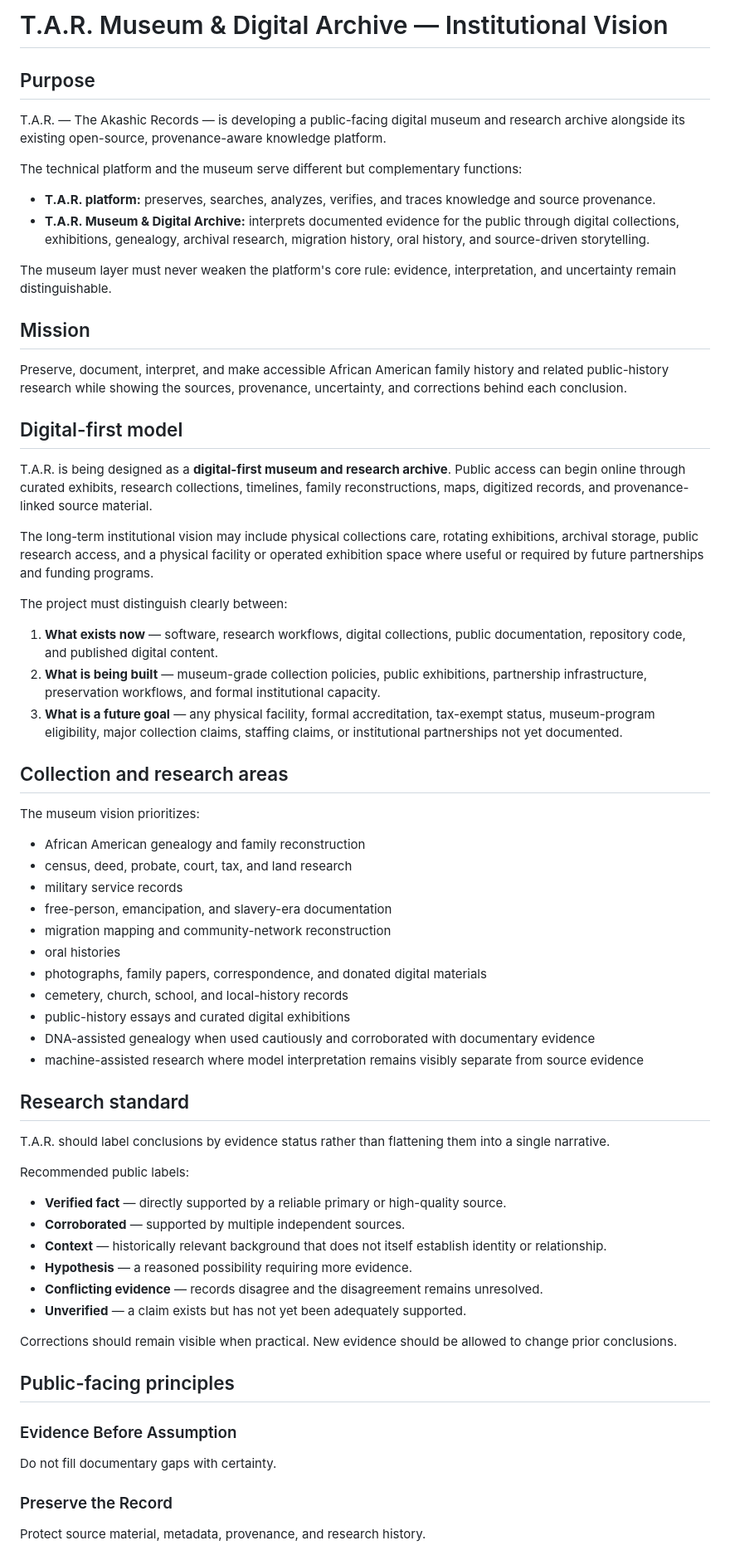
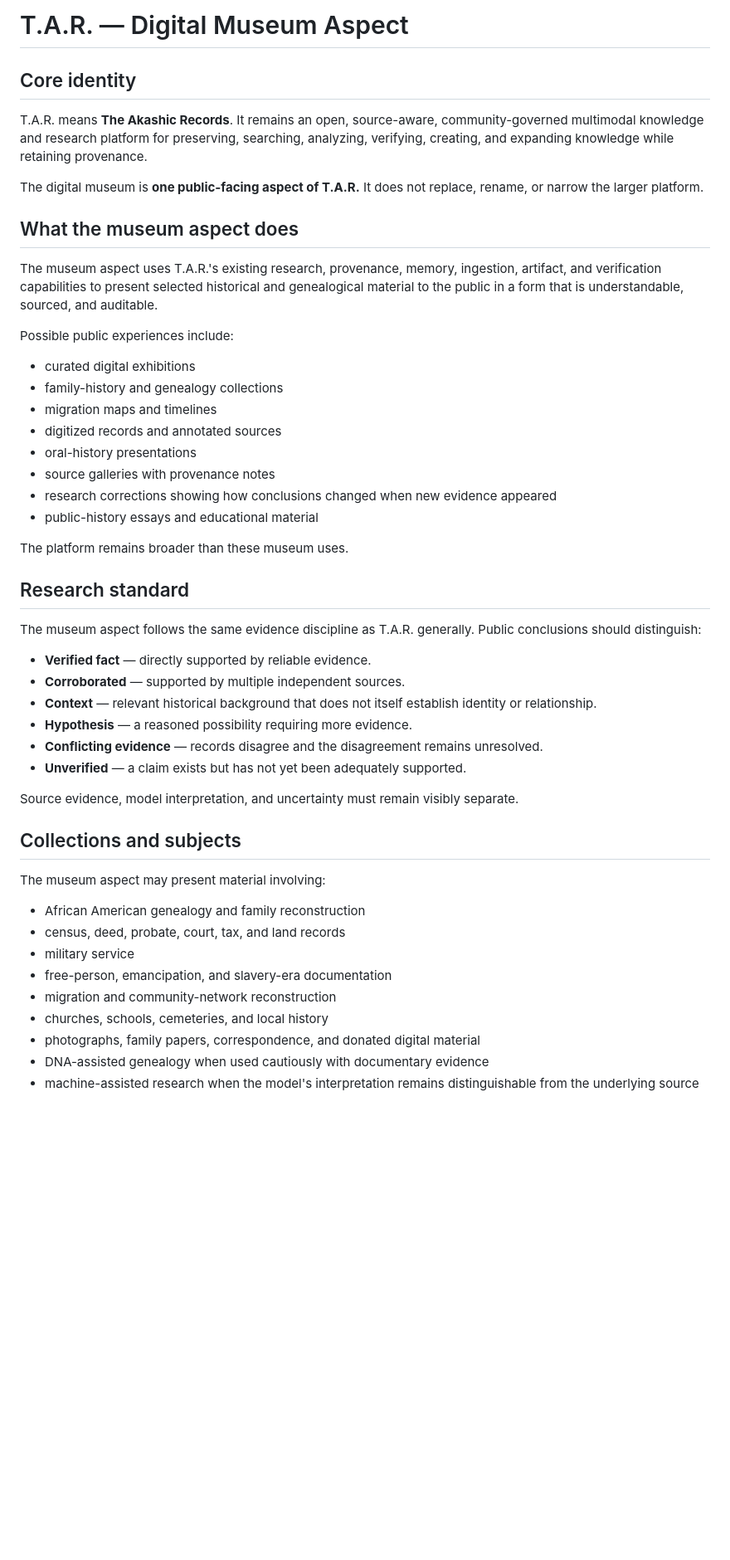
Before and after one commit to THECOMMONWEALTHOFBLACKAMERICA/The-Akashic-record, a Markdown page: docs/DIGITAL_MUSEUM_VISION.md, the part around one of its changes. Shown at 83% size. Rendered like a GitHub page; blank space fills up the shorter version.

Commit message:
Clarify museum as one aspect of T.A.R.

```diff
--- a/docs/DIGITAL_MUSEUM_VISION.md
+++ b/docs/DIGITAL_MUSEUM_VISION.md
@@ -1,68 +1,52 @@
-# T.A.R. Museum & Digital Archive — Institutional Vision
+# T.A.R. — Digital Museum Aspect
 
-## Purpose
+## Core identity
 
-T.A.R. — The Akashic Records — is developing a public-facing digital museum and research archive alongside its existing open-source, provenance-aware knowledge platform.
+T.A.R. means **The Akashic Records**. It remains an open, source-aware, community-governed multimodal knowledge and research platform for preserving, searching, analyzing, verifying, creating, and expanding knowledge while retaining provenance.
 
-The technical platform and the museum serve different but complementary functions:
+The digital museum is **one public-facing aspect of T.A.R.** It does not replace, rename, or narrow the larger platform.
 
-- **T.A.R. platform:** preserves, searches, analyzes, verifies, and traces knowledge and source provenance.
-- **T.A.R. Museum & Digital Archive:** interprets documented evidence for the public through digital collections, exhibitions, genealogy, archival research, migration history, oral history, and source-driven storytelling.
+## What the museum aspect does
 
-The museum layer must never weaken the platform's core rule: evidence, interpretation, and uncertainty remain distinguishable.
+The museum aspect uses T.A.R.'s existing research, provenance, memory, ingestion, artifact, and verification capabilities to present selected historical and genealogical material to the public in a form that is understandable, sourced, and auditable.
 
-## Mission
+Possible public experiences include:
 
-Preserve, document, interpret, and make accessible African American family history and related public-history research while showing the sources, provenance, uncertainty, and corrections behind each conclusion.
+- curated digital exhibitions
+- family-history and genealogy collections
+- migration maps and timelines
+- digitized records and annotated sources
+- oral-history presentations
+- source galleries with provenance notes
+- research corrections showing how conclusions changed when new evidence appeared
+- public-history essays and educational material
 
-## Digital-first model
-
-T.A.R. is being designed as a **digital-first museum and research archive**. Public access can begin online through curated exhibits, research collections, timelines, family reconstructions, maps, digitized records, and provenance-linked source material.
-
-The long-term institutional vision may include physical collections care, rotating exhibitions, archival storage, public research access, and a physical facility or operated exhibition space where useful or required by future partnerships and funding programs.
-
-The project must distinguish clearly between:
-
-1. **What exists now** — software, research workflows, digital collections, public documentation, repository code, and published digital content.
-2. **What is being built** — museum-grade collection policies, public exhibitions, partnership infrastructure, preservation workflows, and formal institutional capacity.
-3. **What is a future goal** — any physical facility, formal accreditation, tax-exempt status, museum-program eligibility, major collection claims, staffing claims, or institutional partnerships not yet documented.
-
-## Collection and research areas
-
-The museum vision prioritizes:
-
-- African American genealogy and family reconstruction
-- census, deed, probate, court, tax, and land research
-- military service records
-- free-person, emancipation, and slavery-era documentation
-- migration mapping and community-network reconstruction
-- oral histories
-- photographs, family papers, correspondence, and donated digital materials
-- cemetery, church, school, and local-history records
-- public-history essays and curated digital exhibitions
-- DNA-assisted genealogy when used cautiously and corroborated with documentary evidence
-- machine-assisted research where model interpretation remains visibly separate from source evidence
+The platform remains broader than these museum uses.
 
 ## Research standard
 
-T.A.R. should label conclusions by evidence status rather than flattening them into a single narrative.
+The museum aspect follows the same evidence discipline as T.A.R. generally. Public conclusions should distinguish:
 
-Recommended public labels:
-
-- **Verified fact** — directly supported by a reliable primary or high-quality source.
+- **Verified fact** — directly supported by reliable evidence.
 - **Corroborated** — supported by multiple independent sources.
-- **Context** — historically relevant background that does not itself establish identity or relationship.
+- **Context** — relevant historical background that does not itself establish identity or relationship.
 - **Hypothesis** — a reasoned possibility requiring more evidence.
 - **Conflicting evidence** — records disagree and the disagreement remains unresolved.
 - **Unverified** — a claim exists but has not yet been adequately supported.
 
-Corrections should remain visible when practical. New evidence should be allowed to change prior conclusions.
+Source evidence, model interpretation, and uncertainty must remain visibly separate.
 
-## Public-facing principles
+## Collections and subjects
 
-### Evidence Before Assumption
-Do not fill documentary gaps with certainty.
+The museum aspect may present material involving:
 
-### Preserve the Record
-Protect source material, metadata, provenance, and research history.
+- African American genealogy and family reconstruction
+- census, deed, probate, court, tax, and land records
+- military service
+- free-person, emancipation, and slavery-era documentation
+- migration and community-network reconstruction
+- churches, schools, cemeteries, and local history
+- photographs, family papers, correspondence, and donated digital material
+- DNA-assisted genealogy when used cautiously with documentary evidence
+- machine-assisted research when the model's interpretation remains distinguishable from the underlying source
 
```
Also changed, not shown: other parts of docs/DIGITAL_MUSEUM_VISION.md (+12 -81 lines).
